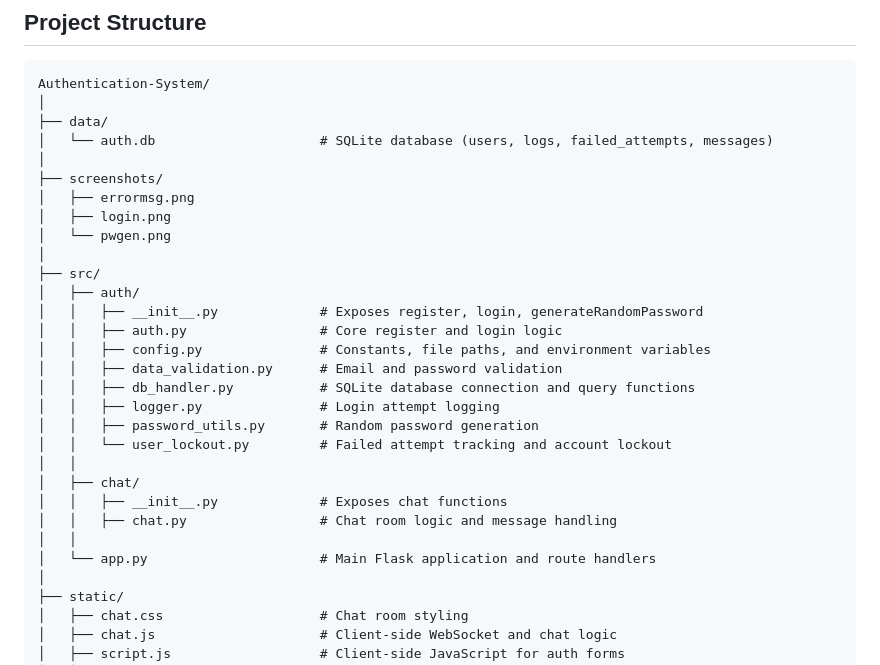
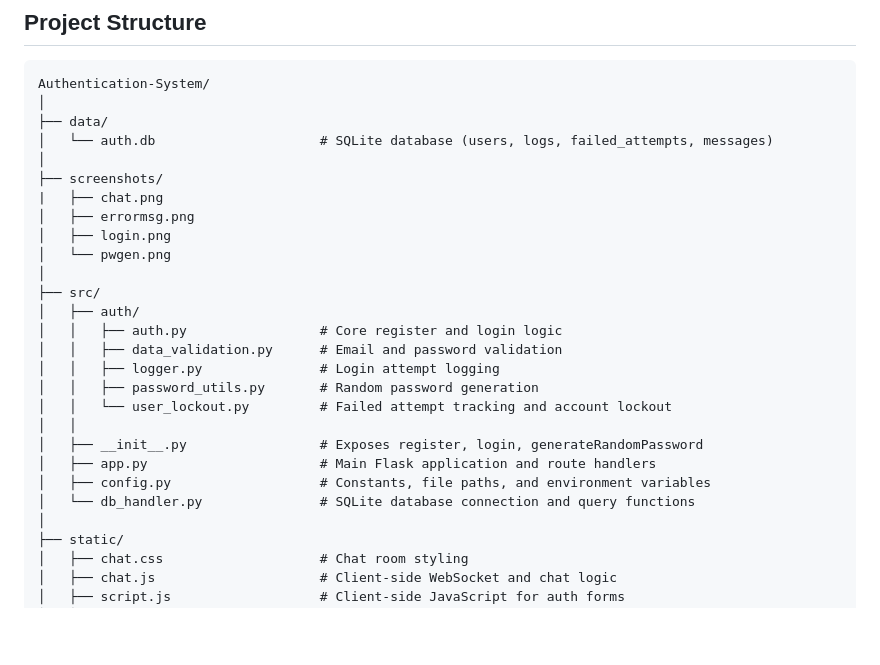
Before and after one commit to willj768/Authentication-System, a Markdown page: README.md, the part around the change. Drawn GitHub-style; blank space fills up the shorter version.

```diff
--- a/README.md
+++ b/README.md
@@ -162,26 +162,23 @@ Authentication-System/
 │   └── auth.db                     # SQLite database (users, logs, failed_attempts, messages)
 │
 ├── screenshots/
+|   ├── chat.png
 │   ├── errormsg.png
 │   ├── login.png
 │   └── pwgen.png
 │
 ├── src/
 │   ├── auth/
-│   │   ├── __init__.py             # Exposes register, login, generateRandomPassword
 │   │   ├── auth.py                 # Core register and login logic
-│   │   ├── config.py               # Constants, file paths, and environment variables
 │   │   ├── data_validation.py      # Email and password validation
-│   │   ├── db_handler.py           # SQLite database connection and query functions
 │   │   ├── logger.py               # Login attempt logging
 │   │   ├── password_utils.py       # Random password generation
 │   │   └── user_lockout.py         # Failed attempt tracking and account lockout
 │   │
-│   ├── chat/
-│   │   ├── __init__.py             # Exposes chat functions
-│   │   ├── chat.py                 # Chat room logic and message handling
-│   │
-│   └── app.py                      # Main Flask application and route handlers
+│   ├── __init__.py                 # Exposes register, login, generateRandomPassword
+│   ├── app.py                      # Main Flask application and route handlers
+│   ├── config.py                   # Constants, file paths, and environment variables
+│   └── db_handler.py               # SQLite database connection and query functions
 │
 ├── static/
 │   ├── chat.css                    # Chat room styling
```
